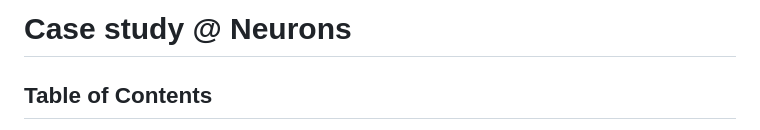
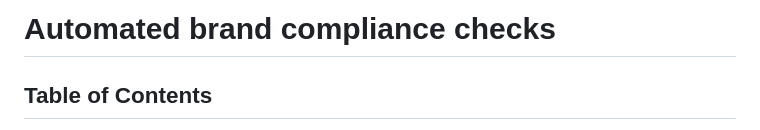
Before and after one commit to Anders-Munkvad/NeuronsFin, a Markdown page: README.md, the part around the change. Rendered like a GitHub page.

```diff
--- a/README.md
+++ b/README.md
@@ -1,4 +1,4 @@
-# Case study @ Neurons
+# Automated brand compliance checks
 
 ## Table of Contents
 - [Project Structure & Documentation](#project-structure--brief-descriptiondocumentation)
```
